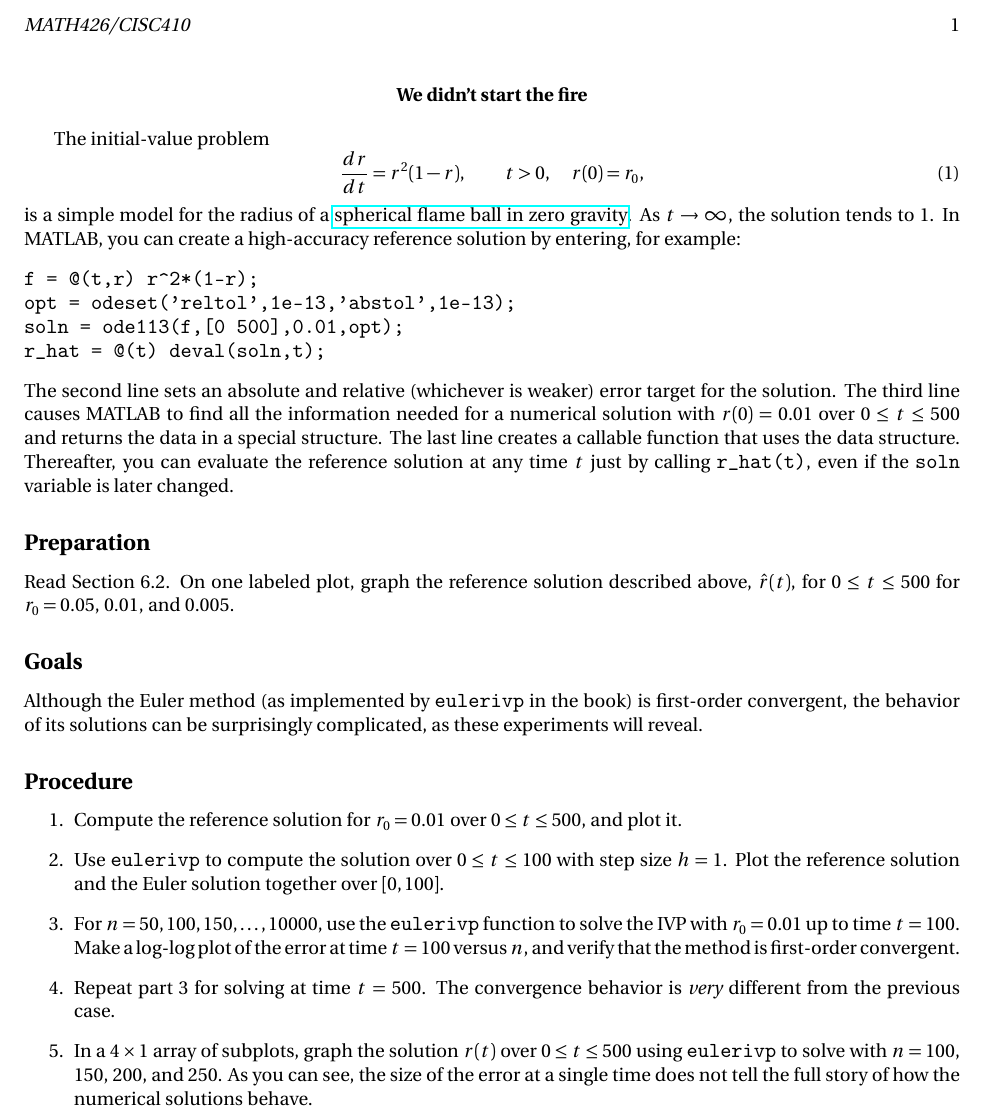
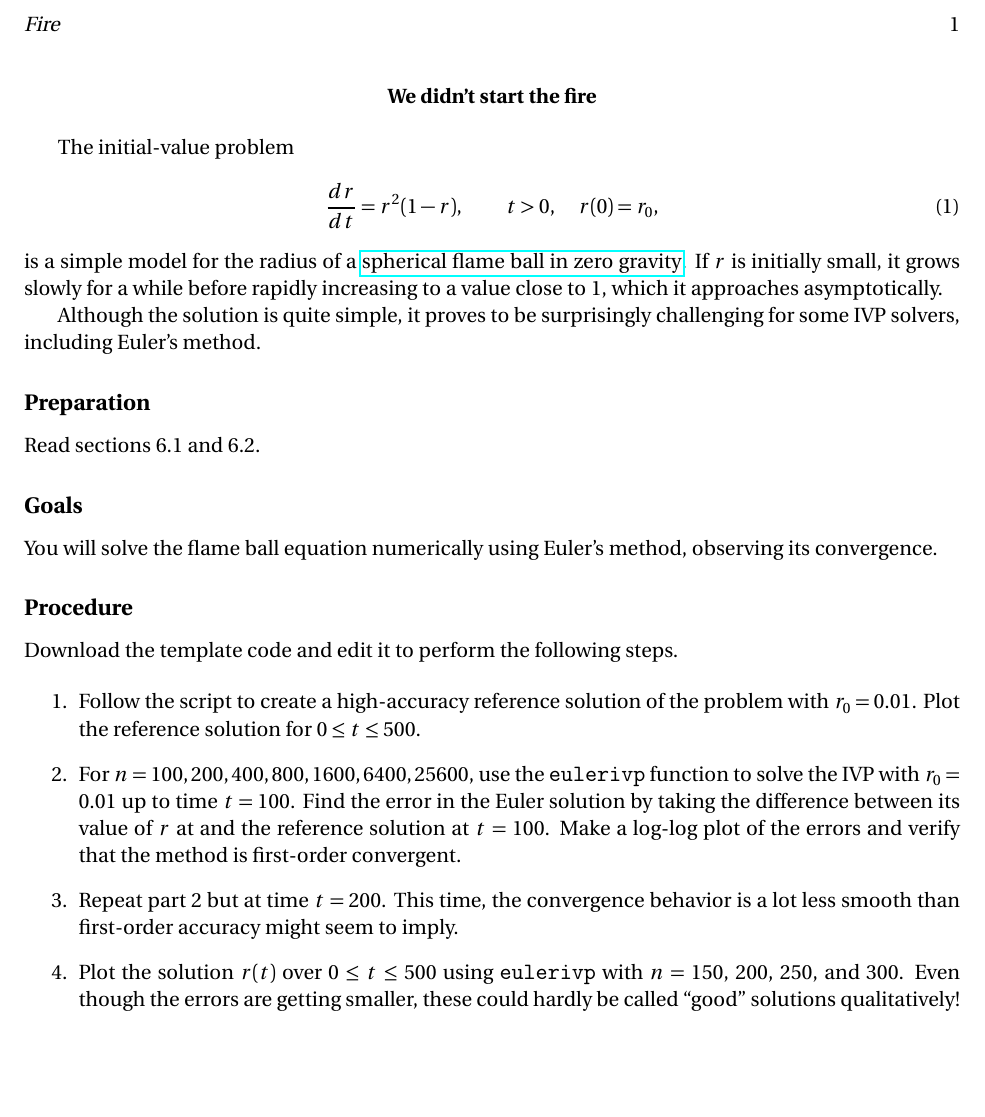
Before and after one commit to tobydriscoll/fnc-extras, a LaTeX document (labs/chapter06/Fire/DidntStartTheFire.tex): part of the page, cut at the place of the change, the shorter picture padded with empty space. The pictures show the PDF file labs/chapter06/Fire/DidntStartTheFire.pdf that the author committed with the source.

Commit message:
Modified Fire lab.

```diff
--- a/labs/chapter06/Fire/DidntStartTheFire.tex
+++ b/labs/chapter06/Fire/DidntStartTheFire.tex
@@ -4,2 +2,0 @@
-\usepackage{graphicx}
-\usepackage[pdftex]{hyperref}
@@ -6,2 +7 @@
 
-\pagestyle{myheadings}
@@ -15,38 +17,35 @@
 
 The initial-value problem
 \begin{equation}
-  \label{eq:8}
+  \label{eq:fire}
   \frac{dr}{dt} = r^2(1-r), \qquad t > 0, \quad r(0)=r_0,
 \end{equation}
-is a simple model for the radius of a \href{https://youtu.be/Q58-la_yAB4}{spherical flame ball in zero gravity}. As $t\to\infty$, the solution tends to 1. In MATLAB, you can create a high-accuracy reference solution by entering, for example:
-\begin{verbatim}
-f = @(t,r) r^2*(1-r);
-opt = odeset('reltol',1e-13,'abstol',1e-13);
-soln = ode113(f,[0 500],0.01,opt);
-r_hat = @(t) deval(soln,t);
-\end{verbatim}
-The second line sets an absolute and relative (whichever is weaker) error target for the solution. The third line causes MATLAB to find all the information needed for a numerical solution with $r(0)=0.01$ over $0\le t \le 500$ and returns the data in a special structure. The last line creates a callable function that uses the data structure.
-Thereafter, you can evaluate the reference solution at any time $t$ just by calling \verb!r_hat(t)!, even if the \texttt{soln} variable is later changed.
+is a simple model for the radius of a \href{https://youtu.be/Q58-la_yAB4}{spherical flame ball in zero gravity}. If $r$ is initially small, it grows slowly for a while before rapidly increasing to a value close to 1, which it approaches asymptotically.
+
+Although the solution is quite simple, it proves to be surprisingly challenging for some IVP solvers, including Euler's method.
 
 \subsection*{Preparation}
 
-Read Section 6.2. On one labeled plot, graph the reference solution described above, $\hat{r}(t)$, for $0\le t\le 500$ for $r_0=0.05$, 0.01, and 0.005.
+Read sections 6.1 and 6.2.
 
 \subsection*{Goals}
 
-Although the Euler method (as implemented by \texttt{eulerivp} in the book) is first-order convergent, the behavior of its solutions can be surprisingly complicated, as these experiments will reveal.
+You will solve the flame ball equation numerically using Euler's method, observing its convergence.
+
+\subsection*{Procedure}
+
+Download the template code and edit it to perform the following steps.
+
+\begin{enumerate}
+	\item Follow the script to create a high-accuracy reference solution of the problem with $r_0=0.01$. Plot the reference solution for $0\le t\le 500$.
+  \item For $n = 100,200,400,800,1600,6400,25600$, use the
+    \texttt{eulerivp} function to solve the IVP with $r_0=0.01$ up to
+    time $t=100$. Find the error in the Euler solution by taking the
+    difference between its value of $r$ at
+   and the reference solution at $t=100$. Make a log-log plot of the errors and verify that the method is first-order convergent.
+  \item Repeat part 2 but at time $t=200$. This time, the convergence behavior is a lot less smooth than first-order accuracy might seem to imply.
+  \item Plot the solution $r(t)$ over $0\le t \le 500$ using \texttt{eulerivp} with $n=150$, 200, 250, and 300. Even though the errors are getting smaller, these could hardly be called ``good'' solutions qualitatively!
+\end{enumerate}
 
 
-\subsection*{Procedure}
-\label{sec:procedure}
-
-\begin{enumerate}
-  \item Compute the reference solution for $r_0=0.01$ over $0\le t\le 500$, and plot it.
-  \item Use \texttt{eulerivp} to compute the solution over $0\le t \le 100$ with step size $h=1$. Plot the reference solution and the Euler solution together over $[0,100]$.
-  \item For $n = 50,100,150,\ldots,10000$, use the \texttt{eulerivp} function to solve the IVP with $r_0=0.01$ up to time $t=100$. Make a log-log plot of the error at time $t=100$ versus $n$, and verify that the method is first-order convergent.
-  \item Repeat part 3 for solving at time $t=500$. The convergence behavior is \emph{very} different from the previous case.
-  \item In a $4\times 1$ array of subplots, graph the solution $r(t)$ over $0\le t \le 500$ using \texttt{eulerivp} to solve with $n=100$, 150, 200, and 250. As you can see, the size of the error at a single time does not tell the full story of how the numerical solutions behave.
-%  \item The essence of what is happening here is captured by the even simpler problem $r'=-r$. Solve this one under the same conditions as in part (4), and the similarities should become clear.
-\end{enumerate}
-
 \end{document}
```
Also changed, not shown: labs/chapter06/Fire/DidntStartTheFire.pdf, labs/chapter06/Fire/DidntStartTheFire.tex (11 more changed lines), 1 other file.
